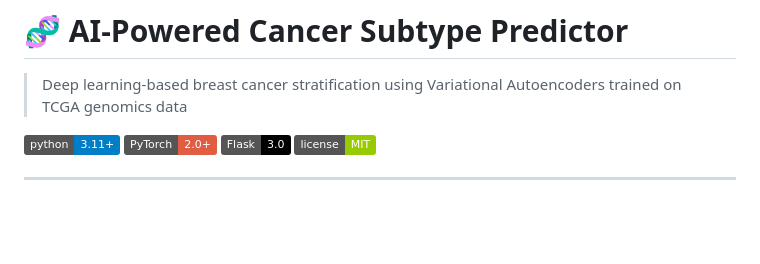
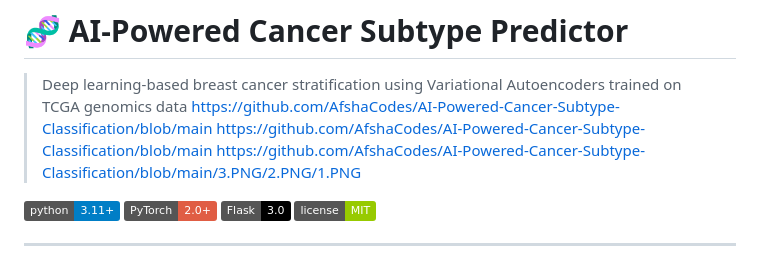
Before and after one commit to AfshaCodes/AI-Powered-Cancer-Subtype-Classification, a Markdown page: README.md, the part around the change. Rendered like a GitHub page; badges without logos; blank space fills up the shorter version.

```diff
--- a/README.md
+++ b/README.md
@@ -1,6 +1,13 @@
 # 🧬 AI-Powered Cancer Subtype Predictor
 
 > Deep learning-based breast cancer stratification using Variational Autoencoders trained on TCGA genomics data
+>https://github.com/AfshaCodes/AI-Powered-Cancer-Subtype-Classification/blob/main
+> https://github.com/AfshaCodes/AI-Powered-Cancer-Subtype-Classification/blob/main
+> https://github.com/AfshaCodes/AI-Powered-Cancer-Subtype-Classification/blob/main/3.PNG/2.PNG/1.PNG
+>
+
+
+
 
 ![Python](https://img.shields.io/badge/python-3.11+-blue.svg)
 ![PyTorch](https://img.shields.io/badge/PyTorch-2.0+-red.svg)
```
